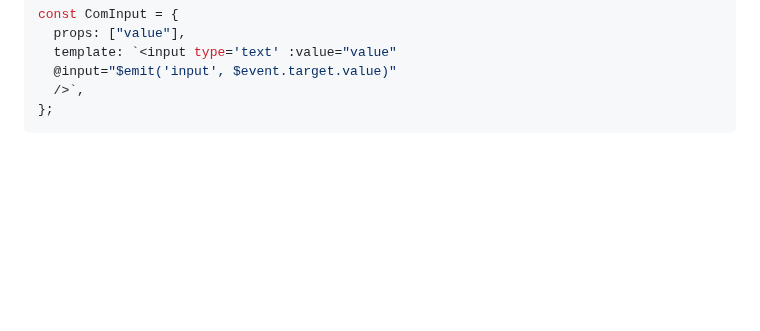
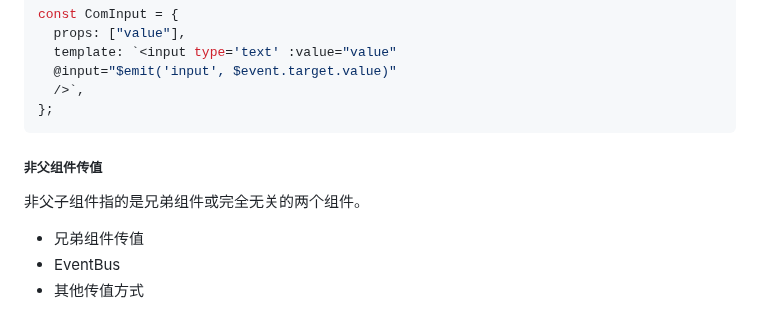
Before and after one commit to thinkerr24/lg-full-stack, a Markdown page: ch2-1-vue/part1-vue-base/vue-base-3-组件.md, the part around the change. Drawn GitHub-style; blank space fills up the shorter version.

Commit message:
非父子组件传值overview

````diff
--- a/ch2-1-vue/part1-vue-base/vue-base-3-组件.md
+++ b/ch2-1-vue/part1-vue-base/vue-base-3-组件.md
@@ -486,3 +486,13 @@ const ComInput = {
   />`,
 };
 ```
+
+##### 非父组件传值
+
+非父子组件指的是兄弟组件或完全无关的两个组件。
+
+<ul>
+<li>兄弟组件传值</li>
+<li>EventBus</li>
+<li>其他传值方式</li>
+</ul>
````
